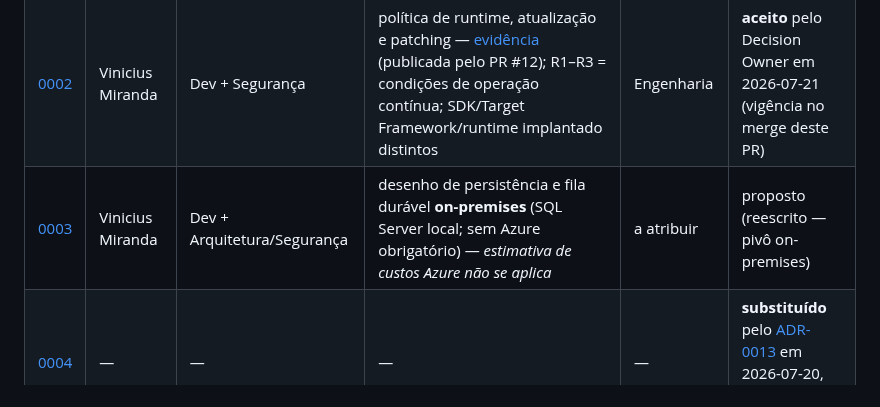
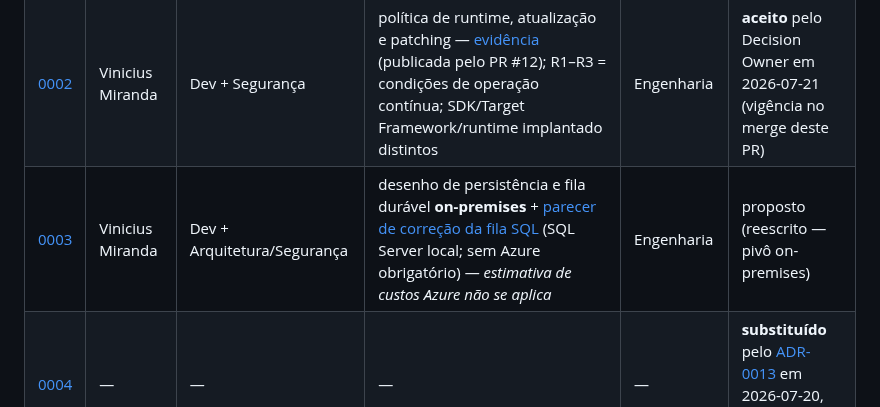
Before and after one commit to viniciusmiranda022-pixel/ArchiveBridge, a Markdown page: docs/adr/gate-closure-matrix.md, the part around the change. Drawn GitHub-style.

```diff
--- a/docs/adr/gate-closure-matrix.md
+++ b/docs/adr/gate-closure-matrix.md
@@ -49,7 +49,7 @@ terem entrado em um ou dois PRs.
 | --- | --- | --- | --- | --- | --- |
 | [0001](0001-monolito-modular-e-workers-isolados.md) | Vinicius Miranda | Dev/Tech Lead | parecer arquitetural — [evidência](evidence/0001-parecer-arquitetural.md) | Engenharia | **aceito** (merge de 2026-07-21) |
 | [0002](0002-dotnet-10-lts-e-politica-de-atualizacao.md) | Vinicius Miranda | Dev + Segurança | política de runtime, atualização e patching — [evidência](evidence/0002-politica-runtime-patching.md) (publicada pelo PR #12); R1–R3 = condições de operação contínua; SDK/Target Framework/runtime implantado distintos | Engenharia | **aceito** pelo Decision Owner em 2026-07-21 (vigência no merge deste PR) |
-| [0003](0003-azure-sql-e-service-bus-premium.md) | Vinicius Miranda | Dev + Arquitetura/Segurança | desenho de persistência e fila durável **on-premises** (SQL Server local; sem Azure obrigatório) — *estimativa de custos Azure não se aplica* | a atribuir | proposto (reescrito — pivô on-premises) |
+| [0003](0003-azure-sql-e-service-bus-premium.md) | Vinicius Miranda | Dev + Arquitetura/Segurança | desenho de persistência e fila durável **on-premises** + [parecer de correção da fila SQL](evidence/0003-parecer-fila-sql-onprem.md) (SQL Server local; sem Azure obrigatório) — *estimativa de custos Azure não se aplica* | Engenharia | proposto (reescrito — pivô on-premises) |
 | [0004](0004-aspose-email-engine-primaria.md) | — | — | — | — | **substituído** pelo [ADR-0013](0013-exportacao-ev-multiversao.md) em 2026-07-20, antes de aprovação |
 | [0005](0005-libpff-validador-independente.md) | Vinicius Miranda | Jurídico | análise de compatibilidade e licença LGPL | a atribuir | proposto |
 | [0006](0006-purview-adapter-ga-inicial.md) | Vinicius Miranda | responsável técnico pelo tenant | relatório de validação do Purview | a atribuir | proposto |
```
Also changed, not shown: docs/adr/0003-azure-sql-e-service-bus-premium.md (+52 -10 lines), 1 other file.
